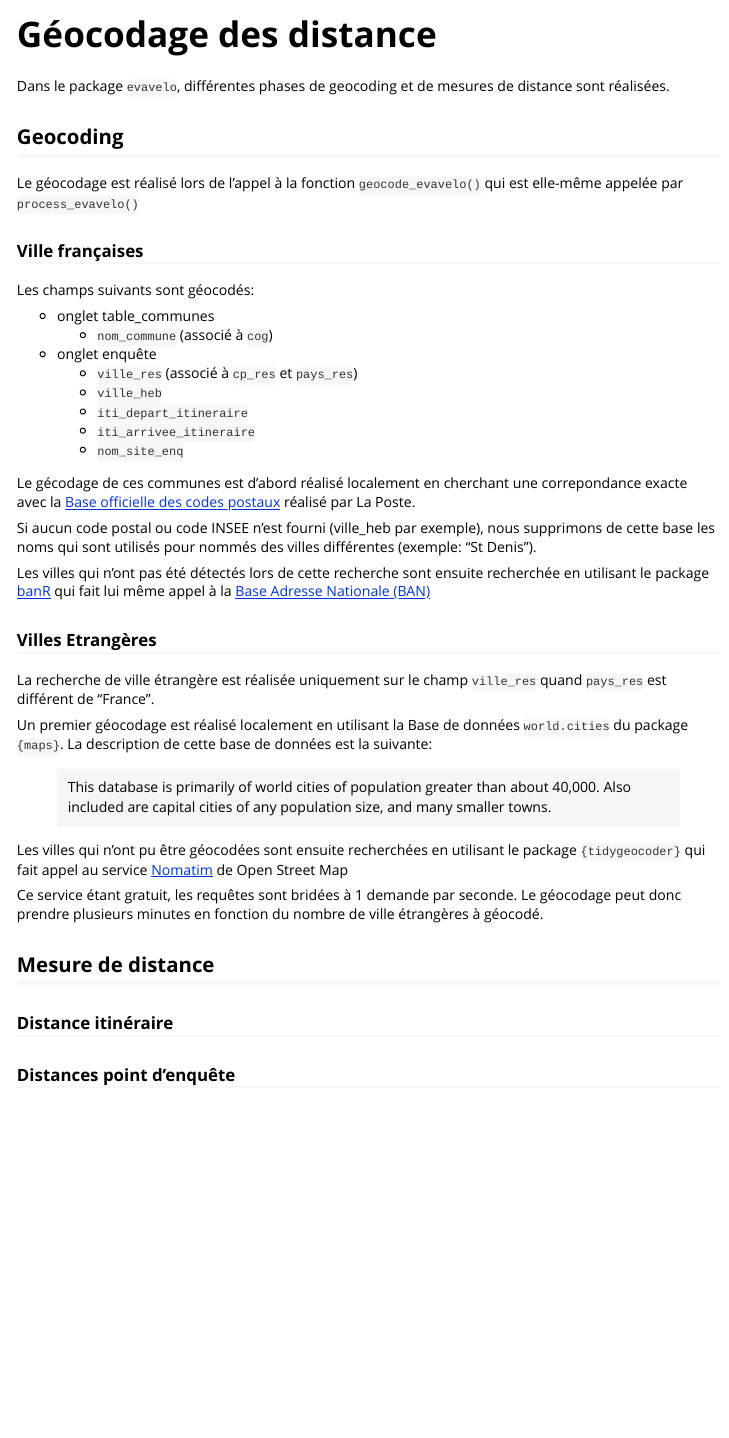
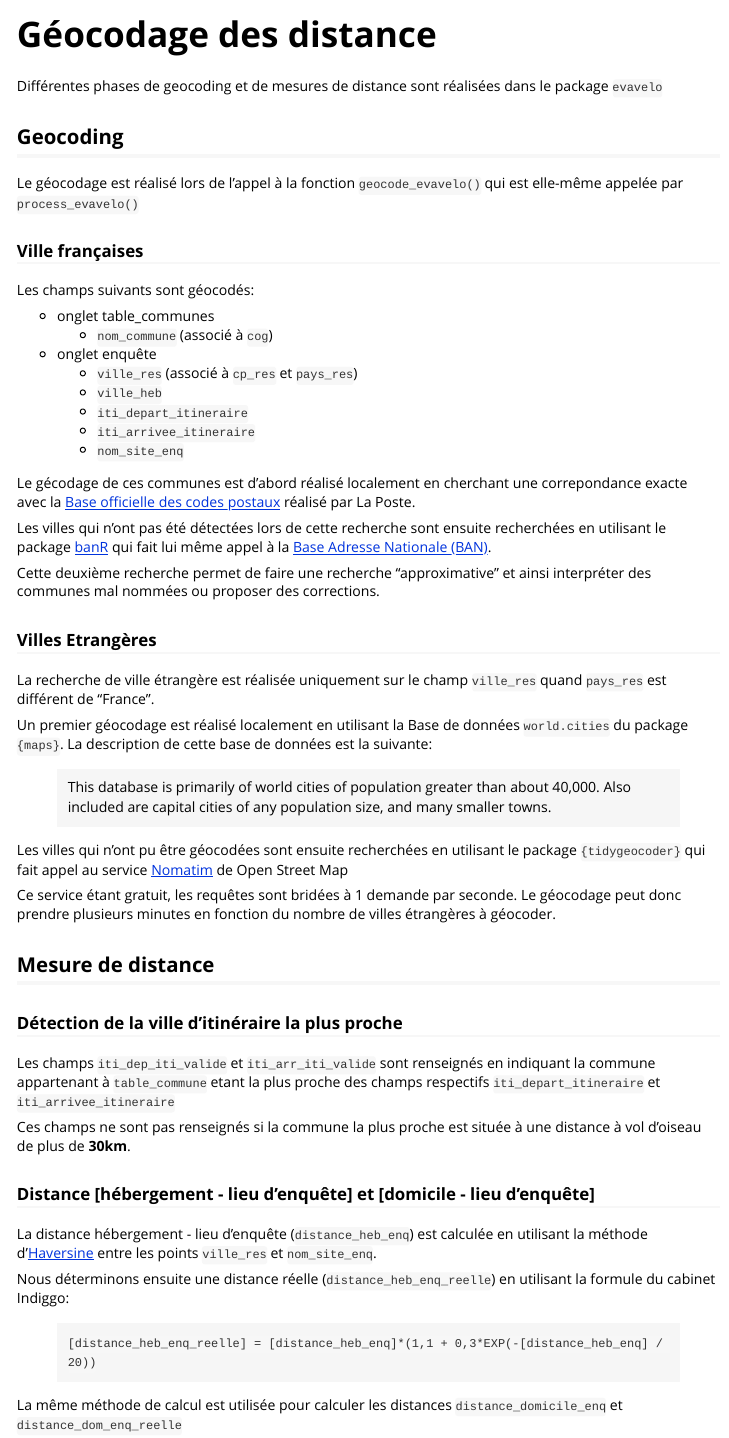
Before and after one commit to JMPivette/evavelo, an R Markdown document (vignettes/geocode_distance.Rmd): the page in a window 1100 px wide, from its top. Rendered offline with R 4.5, knitr and Pandoc, with nearby package versions.

Commit message:
update geocode distance rmd

````diff
--- a/vignettes/geocode_distance.Rmd
+++ b/vignettes/geocode_distance.Rmd
@@ -19,7 +19,7 @@ knitr::opts_chunk$set(
 ```
 
 
-Dans le package `evavelo`, différentes phases de geocoding et de mesures de distance sont réalisées.
+Différentes phases de geocoding et de mesures de distance sont réalisées dans le package `evavelo`
 
 ## Geocoding
 
@@ -39,9 +39,9 @@ Les champs suivants sont géocodés:
 
 Le gécodage de ces communes est d'abord réalisé localement en cherchant une correpondance exacte avec la [Base officielle des codes postaux](https://www.data.gouv.fr/fr/datasets/base-officielle-des-codes-postaux/) réalisé par La Poste.
 
-Si aucun code postal ou code INSEE n'est fourni (ville_heb par exemple), nous supprimons de cette base les noms qui sont utilisés pour nommés des villes différentes (exemple: "St Denis").
+Les villes qui n'ont pas été détectées lors de cette recherche sont ensuite recherchées en utilisant le package [banR](https://github.com/joelgombin/banR) qui fait lui même appel à la [Base Adresse Nationale (BAN)](https://geo.api.gouv.fr/adresse).
 
-Les villes qui n'ont pas été détectés lors de cette recherche sont ensuite recherchée en utilisant le package [banR](https://github.com/joelgombin/banR) qui fait lui même appel à la [Base Adresse Nationale (BAN)](https://geo.api.gouv.fr/adresse)
+Cette deuxième recherche permet de faire une recherche "approximative" et ainsi interpréter des communes mal nommées ou proposer des corrections.
 
 ### Villes Etrangères
 La recherche de ville étrangère est réalisée uniquement sur le champ `ville_res` quand `pays_res` est différent de "France".
@@ -53,10 +53,22 @@ La description de cette base de données est la suivante:
 
 Les villes qui n'ont pu être géocodées sont ensuite recherchées en utilisant le package `{tidygeocoder}` qui fait appel au service [Nomatim](https://nominatim.org/) de Open Street Map
 
-Ce service étant gratuit, les requêtes sont bridées à 1 demande par seconde. Le géocodage peut donc prendre plusieurs minutes en fonction du nombre de ville étrangères à géocodé.
+Ce service étant gratuit, les requêtes sont bridées à 1 demande par seconde. Le géocodage peut donc prendre plusieurs minutes en fonction du nombre de villes étrangères à géocoder.
 
 ## Mesure de distance
 
-### Distance itinéraire
+### Détection de la ville d'itinéraire la plus proche
 
-### Distances point d'enquête
+Les champs `iti_dep_iti_valide` et `iti_arr_iti_valide` sont renseignés en indiquant la commune appartenant à `table_commune` etant la plus proche des champs respectifs `iti_depart_itineraire` et `iti_arrivee_itineraire`
+
+Ces champs ne sont pas renseignés si la commune la plus proche est située à une distance à vol d'oiseau de plus de **30km**.
+
+### Distance [hébergement - lieu d'enquête] et [domicile - lieu d'enquête]
+
+La distance hébergement - lieu d'enquête (`distance_heb_enq`) est calculée en utilisant la méthode d'[Haversine](https://fr.wikipedia.org/wiki/Formule_de_haversine) entre les points `ville_res` et `nom_site_enq`.
+
+Nous déterminons ensuite une distance réelle (`distance_heb_enq_reelle`) en utilisant la formule du cabinet Indiggo:
+
+> `[distance_heb_enq_reelle] = [distance_heb_enq]*(1,1 + 0,3*EXP(-[distance_heb_enq] / 20))`
+
+La même méthode de calcul est utilisée pour calculer les distances `distance_domicile_enq` et `distance_dom_enq_reelle`
````
